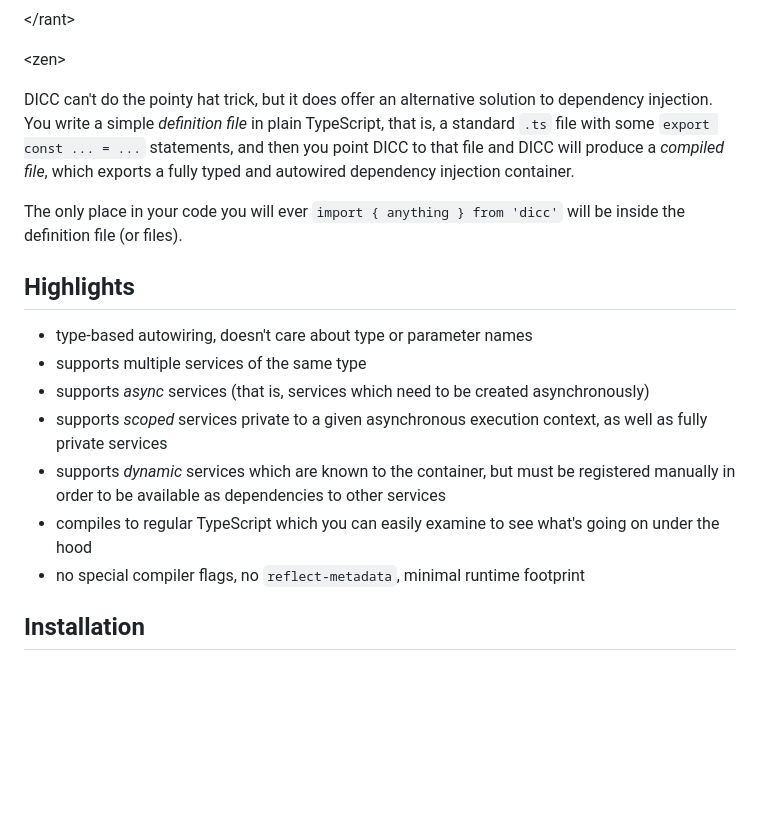
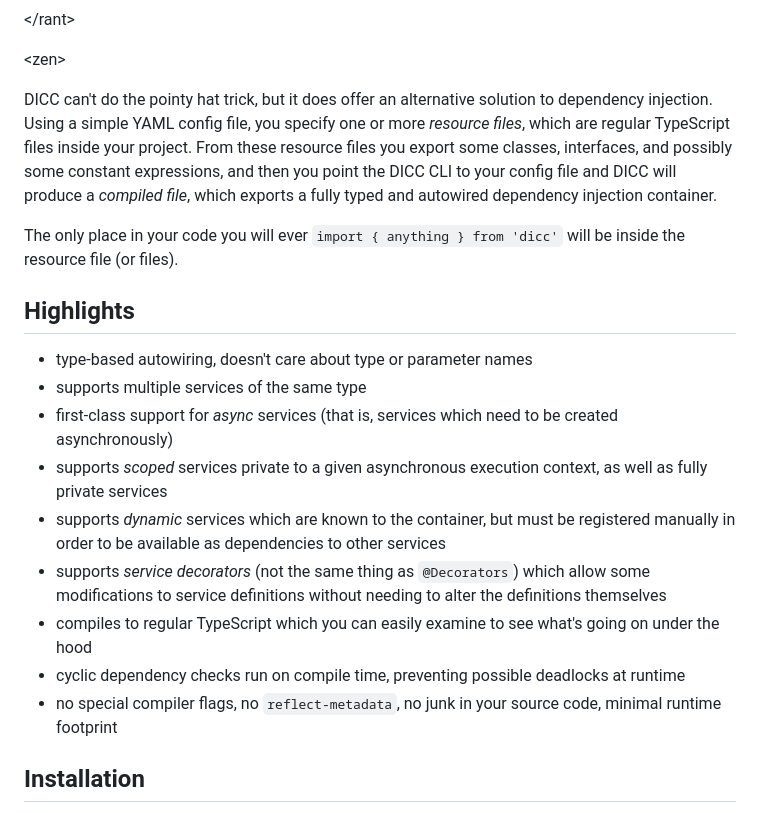
Before and after one commit to jahudka/dicc, a Markdown page: readme.md, the part around the change. Drawn GitHub-style; blank space fills up the shorter version.

```diff
--- a/readme.md
+++ b/readme.md
@@ -26,28 +26,35 @@ they are coming and you cannot get out and you don't have Gandalf and
 &lt;zen&gt;
 
 DICC can't do the pointy hat trick, but it does offer an alternative solution
-to dependency injection. You write a simple _definition file_ in plain
-TypeScript, that is, a standard `.ts` file with some `export const ... = ...`
-statements, and then you point DICC to that file and DICC will produce a
-_compiled file_, which exports a fully typed and autowired dependency injection
-container.
+to dependency injection. Using a simple YAML config file, you specify one or
+more _resource files_, which are regular TypeScript files inside your project.
+From these resource files you export some classes, interfaces, and possibly some
+constant expressions, and then you point the DICC CLI to your config file and
+DICC will produce a _compiled file_, which exports a fully typed and autowired
+dependency injection container.
 
 The only place in your code you will ever `import { anything } from 'dicc'`
-will be inside the definition file (or files).
+will be inside the resource file (or files).
 
 ## Highlights
  - type-based autowiring, doesn't care about type or parameter names
  - supports multiple services of the same type
- - supports _async_ services (that is, services which need to be created
-   asynchronously)
+ - first-class support for _async_ services (that is, services which need to be
+   created asynchronously)
  - supports _scoped_ services private to a given asynchronous execution
    context, as well as fully private services
  - supports _dynamic_ services which are known to the container, but must be
    registered manually in order to be available as dependencies to other
    services
+ - supports _service decorators_ (not the same thing as `@Decorators`) which
+   allow some modifications to service definitions without needing to alter the
+   definitions themselves
  - compiles to regular TypeScript which you can easily examine to see what's
    going on under the hood
- - no special compiler flags, no `reflect-metadata`, minimal runtime footprint
+ - cyclic dependency checks run on compile time, preventing possible deadlocks
+   at runtime
+ - no special compiler flags, no `reflect-metadata`, no junk in your source
+   code, minimal runtime footprint
 
 
 ## Installation
```
Also changed, not shown: docs/02-intro-to-dicc.md (+36 -30 lines).
